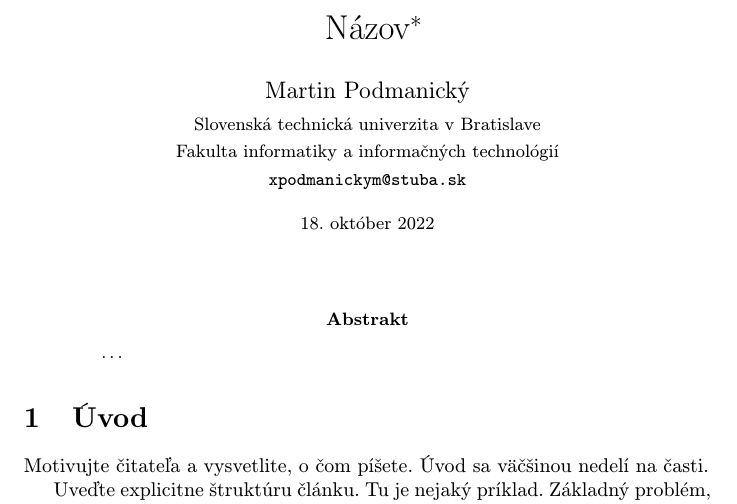
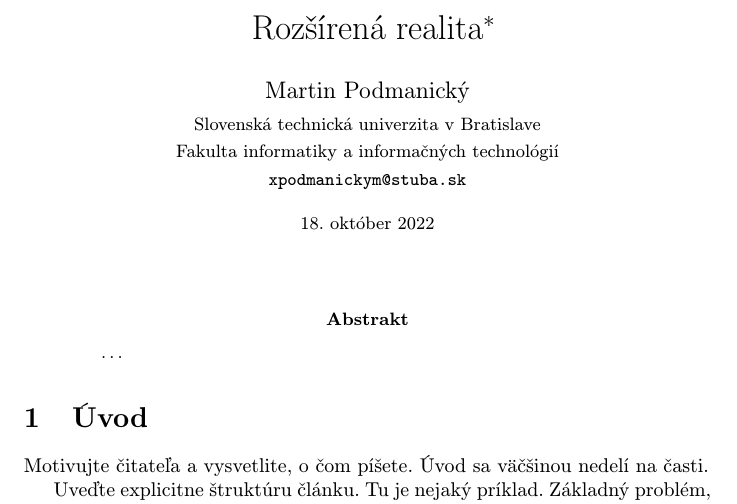
Before and after one commit to mpodmanicky/mip_cvicenie, a LaTeX paper (clanok.tex): part of page 1 of 2, cut at the place of the change. Compiled offline with pdfLaTeX.

Commit message:
Upraveny_clanok_AR

```diff
--- a/clanok.tex
+++ b/clanok.tex
@@ -15,7 +15,7 @@
 
 \pagestyle{headings}
 
-\title{Názov\thanks{Semestrálny projekt v predmete Metódy inžinierskej práce, ak. rok 2022/23, vedenie: Igor Stupavský}} % meno a priezvisko vyučujúceho na cvičeniach
+\title{Rozšírená realita\thanks{Semestrálny projekt v predmete Metódy inžinierskej práce, ak. rok 2022/23, vedenie: Igor Stupavský}} % meno a priezvisko vyučujúceho na cvičeniach
 
 \author{Martin Podmanický\\[2pt]
 	{\small Slovenská technická univerzita v Bratislave}\\
```
